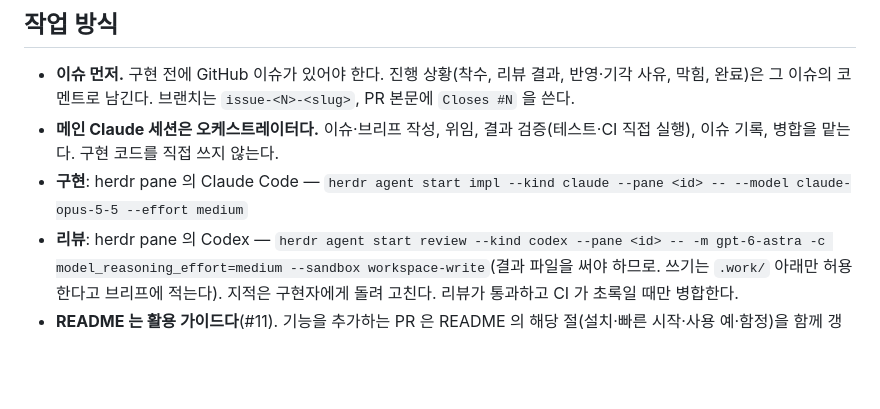
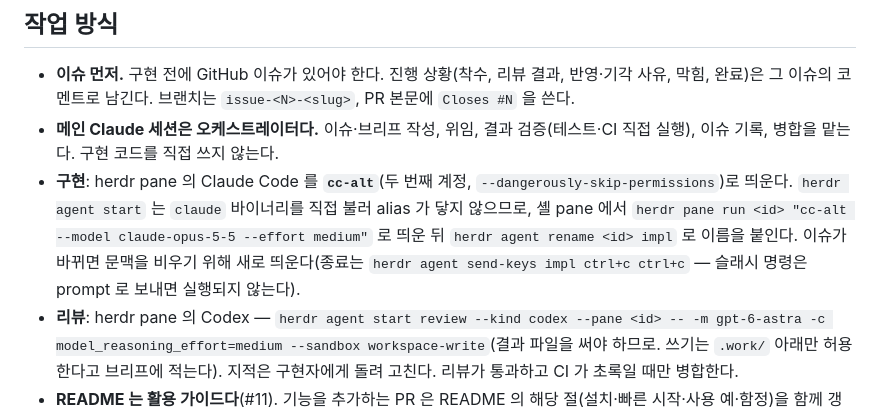
Before and after one commit to itda-work/django-sqlite-ops, a Markdown page: CLAUDE.md, the part around the change. Rendered like a GitHub page; blank space fills up the shorter version.

Commit message:
docs: launch implementer with cc-alt in herdr pane (#2)

```diff
--- a/CLAUDE.md
+++ b/CLAUDE.md
@@ -17,7 +17,7 @@
 ## 작업 방식
 - **이슈 먼저.** 구현 전에 GitHub 이슈가 있어야 한다. 진행 상황(착수, 리뷰 결과, 반영·기각 사유, 막힘, 완료)은 그 이슈의 코멘트로 남긴다. 브랜치는 `issue-<N>-<slug>`, PR 본문에 `Closes #N` 을 쓴다.
 - **메인 Claude 세션은 오케스트레이터다.** 이슈·브리프 작성, 위임, 결과 검증(테스트·CI 직접 실행), 이슈 기록, 병합을 맡는다. 구현 코드를 직접 쓰지 않는다.
-- **구현**: herdr pane 의 Claude Code — `herdr agent start impl --kind claude --pane <id> -- --model claude-opus-5-5 --effort medium`
+- **구현**: herdr pane 의 Claude Code 를 **`cc-alt`**(두 번째 계정, `--dangerously-skip-permissions`)로 띄운다. `herdr agent start` 는 `claude` 바이너리를 직접 불러 alias 가 닿지 않으므로, 셸 pane 에서 `herdr pane run <id> "cc-alt --model claude-opus-5-5 --effort medium"` 로 띄운 뒤 `herdr agent rename <id> impl` 로 이름을 붙인다. 이슈가 바뀌면 문맥을 비우기 위해 새로 띄운다(종료는 `herdr agent send-keys impl ctrl+c ctrl+c` — 슬래시 명령은 prompt 로 보내면 실행되지 않는다).
 - **리뷰**: herdr pane 의 Codex — `herdr agent start review --kind codex --pane <id> -- -m gpt-6-astra -c model_reasoning_effort=medium --sandbox workspace-write`(결과 파일을 써야 하므로. 쓰기는 `.work/` 아래만 허용한다고 브리프에 적는다). 지적은 구현자에게 돌려 고친다. 리뷰가 통과하고 CI 가 초록일 때만 병합한다.
 - **README 는 활용 가이드다**(#11). 기능을 추가하는 PR 은 README 의 해당 절(설치·빠른 시작·사용 예·함정)을 함께 갱신한다. 없는 기능은 '예정'으로만 적는다.
 - 브리프와 리뷰 결과는 `.work/issue-<N>/`(git 무시)의 파일로 주고받는다. 긴 지시를 프롬프트에 넣지 않는다.
```
